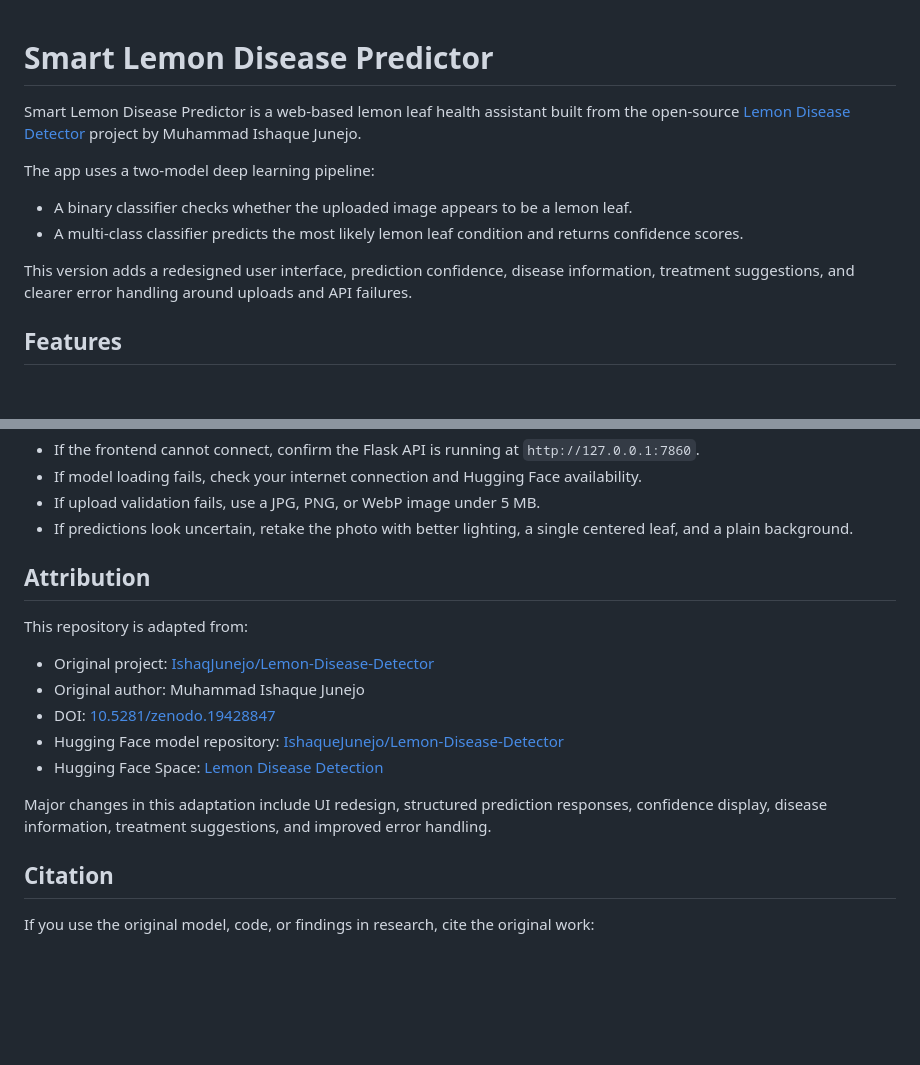
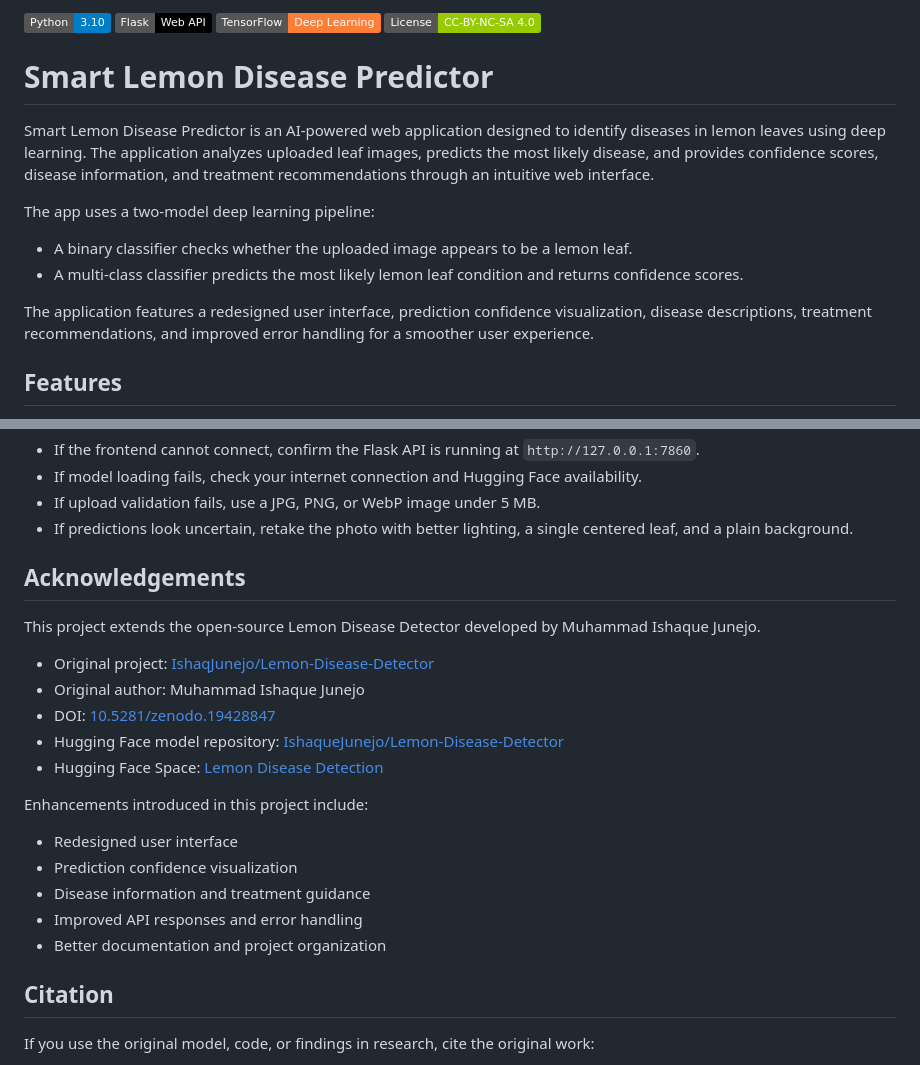
Before and after one commit to rupashiii/Smart-Lemon-Disease-Predictor, a Markdown page: README.md, 2 parts joined by grey strips. GitHub-like rendering; badges without logos; blank space fills up the shorter version.

```diff
--- a/README.md
+++ b/README.md
@@ -1,13 +1,18 @@
+![Python](https://img.shields.io/badge/Python-3.10-blue)
+![Flask](https://img.shields.io/badge/Flask-Web%20API-black)
+![TensorFlow](https://img.shields.io/badge/TensorFlow-Deep%20Learning-orange)
+![License](https://img.shields.io/badge/License-CC--BY--NC--SA%204.0-green)
 # Smart Lemon Disease Predictor
 
-Smart Lemon Disease Predictor is a web-based lemon leaf health assistant built from the open-source [Lemon Disease Detector](https://github.com/IshaqJunejo/Lemon-Disease-Detector) project by Muhammad Ishaque Junejo.
+Smart Lemon Disease Predictor is an AI-powered web application designed to identify diseases in lemon leaves using deep learning. The application analyzes uploaded leaf images, predicts the most likely disease, and provides confidence scores, disease information, and treatment recommendations through an intuitive web interface.
+
 
 The app uses a two-model deep learning pipeline:
 
 - A binary classifier checks whether the uploaded image appears to be a lemon leaf.
 - A multi-class classifier predicts the most likely lemon leaf condition and returns confidence scores.
 
-This version adds a redesigned user interface, prediction confidence, disease information, treatment suggestions, and clearer error handling around uploads and API failures.
+The application features a redesigned user interface, prediction confidence visualization, disease descriptions, treatment recommendations, and improved error handling for a smoother user experience.
 
 ## Features
 
@@ -128,9 +133,9 @@ The first request may take longer while the models download and load. An interne
 - If upload validation fails, use a JPG, PNG, or WebP image under 5 MB.
 - If predictions look uncertain, retake the photo with better lighting, a single centered leaf, and a plain background.
 
-## Attribution
+## Acknowledgements
 
-This repository is adapted from:
+This project extends the open-source Lemon Disease Detector developed by Muhammad Ishaque Junejo.
 
 - Original project: [IshaqJunejo/Lemon-Disease-Detector](https://github.com/IshaqJunejo/Lemon-Disease-Detector)
 - Original author: Muhammad Ishaque Junejo
@@ -138,7 +143,14 @@ This repository is adapted from:
 - Hugging Face model repository: [IshaqueJunejo/Lemon-Disease-Detector](https://huggingface.co/IshaqueJunejo/Lemon-Disease-Detector)
 - Hugging Face Space: [Lemon Disease Detection](https://huggingface.co/spaces/IshaqueJunejo/Lemon-Disease-Detection)
 
-Major changes in this adaptation include UI redesign, structured prediction responses, confidence display, disease information, treatment suggestions, and improved error handling.
+
+Enhancements introduced in this project include:
+
+- Redesigned user interface
+- Prediction confidence visualization
+- Disease information and treatment guidance
+- Improved API responses and error handling
+- Better documentation and project organization
 
 ## Citation
 
```
